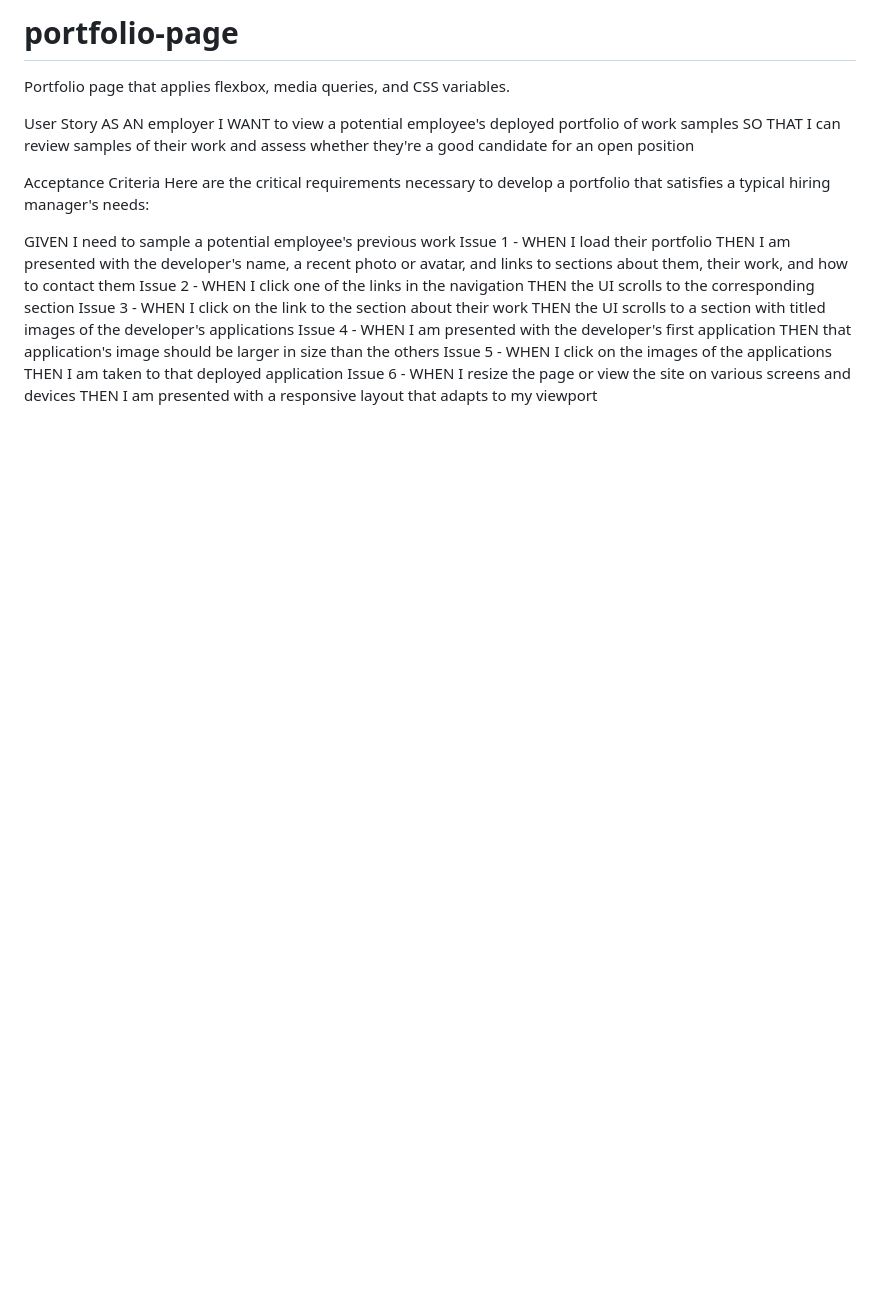
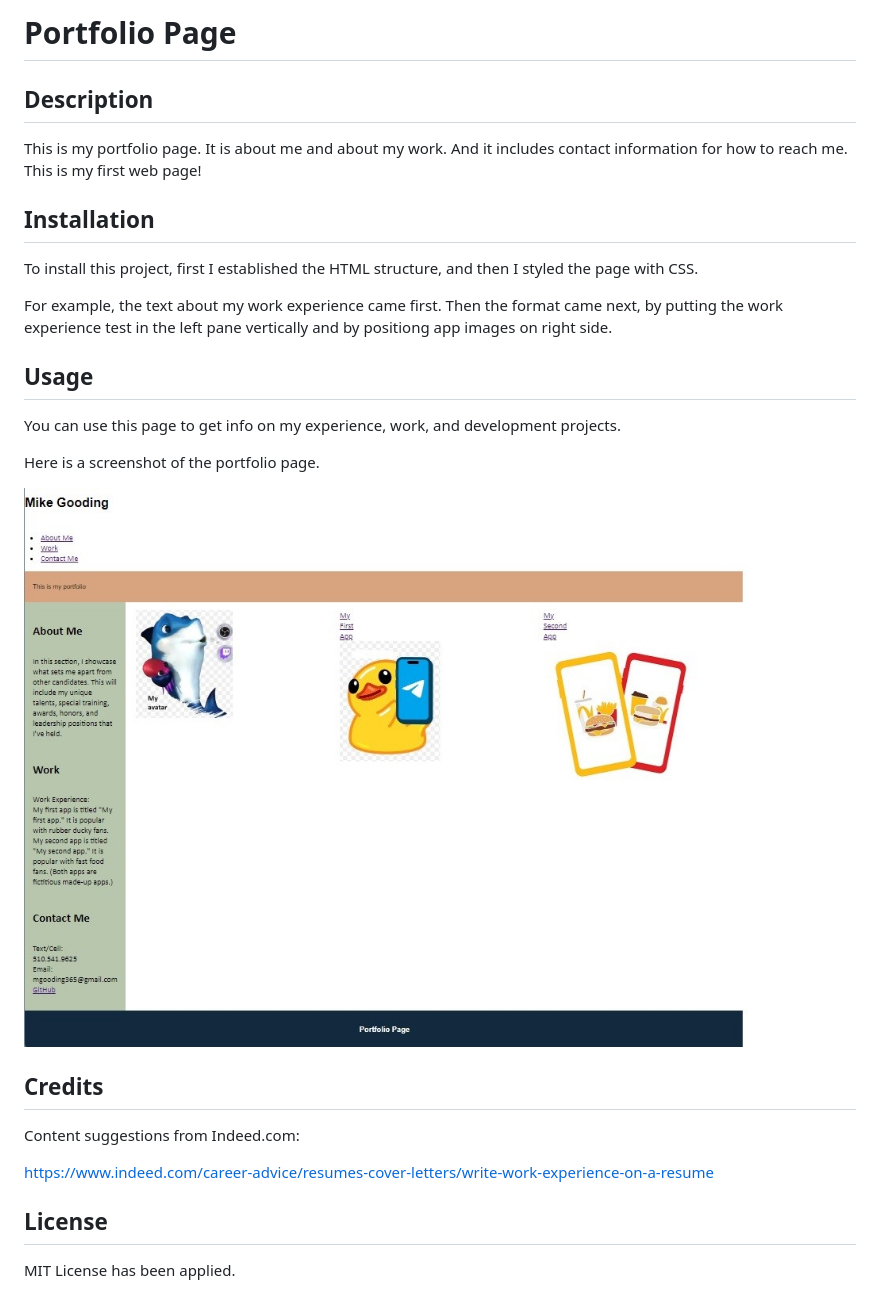
Before and after one commit to nimilico/portfolio-page, a Markdown page: README.md, the part around the change. Rendered like a GitHub page; pictures changed too: images/screenshot.jpg (added); blank space fills up the shorter version.

Commit message:
updated README content and added screenshot.jpg

```diff
--- a/README.md
+++ b/README.md
@@ -1,24 +1,37 @@
-# portfolio-page
-Portfolio page that applies flexbox, media queries, and CSS variables.
+# Portfolio Page
 
-User Story
-AS AN employer
-I WANT to view a potential employee's deployed portfolio of work samples
-SO THAT I can review samples of their work and assess whether they're a good candidate for an open position
+## Description
 
-Acceptance Criteria
-Here are the critical requirements necessary to develop a portfolio that satisfies a typical hiring manager's needs:
+This is my portfolio page.
+It is about me and about my work.
+And it includes contact information for how to reach me.
+This is my first web page!
 
-GIVEN I need to sample a potential employee's previous work
-Issue 1 - WHEN I load their portfolio
-THEN I am presented with the developer's name, a recent photo or avatar, and links to sections about them, their work, and how to contact them
-Issue 2 - WHEN I click one of the links in the navigation
-THEN the UI scrolls to the corresponding section
-Issue 3 - WHEN I click on the link to the section about their work
-THEN the UI scrolls to a section with titled images of the developer's applications
-Issue 4 - WHEN I am presented with the developer's first application
-THEN that application's image should be larger in size than the others
-Issue 5 - WHEN I click on the images of the applications
-THEN I am taken to that deployed application
-Issue 6 - WHEN I resize the page or view the site on various screens and devices
-THEN I am presented with a responsive layout that adapts to my viewport
+
+## Installation
+
+To install this project, first I established the HTML structure, and then I styled the page with CSS.
+
+For example, the text about my work experience came first. Then the format came next, by putting the work experience test in the left pane vertically and by positiong app images on right side.
+
+
+## Usage
+
+You can use this page to get info on my experience, work, and development projects.
+
+Here is a screenshot of the portfolio page.
+
+![alt text](images/screenshot.jpg)
+
+
+
+## Credits
+
+Content suggestions from Indeed.com:
+
+https://www.indeed.com/career-advice/resumes-cover-letters/write-work-experience-on-a-resume
+
+
+## License
+
+MIT License has been applied.
```
